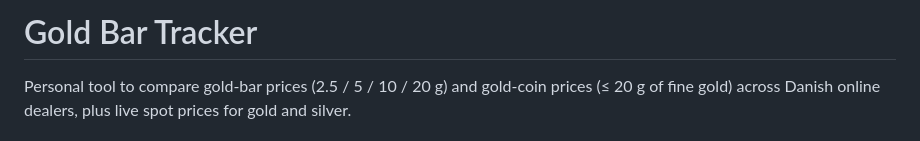
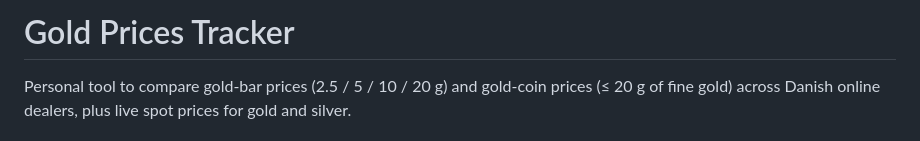
Before and after one commit to yzeirbaku/gold-price-tracker, a Markdown page: README.md, the part around the change. GitHub-like rendering.

Commit message:
Rename README title to Gold Prices Tracker
Co-Authored-By: Claude Opus 4.7 (1M context) <noreply@anthropic.com>

```diff
--- a/README.md
+++ b/README.md
@@ -1,4 +1,4 @@
-# Gold Bar Tracker
+# Gold Prices Tracker
 
 Personal tool to compare gold-bar prices (2.5 / 5 / 10 / 20 g) and gold-coin prices (≤ 20 g of fine gold) across Danish online dealers, plus live spot prices for gold and silver.
 
```
